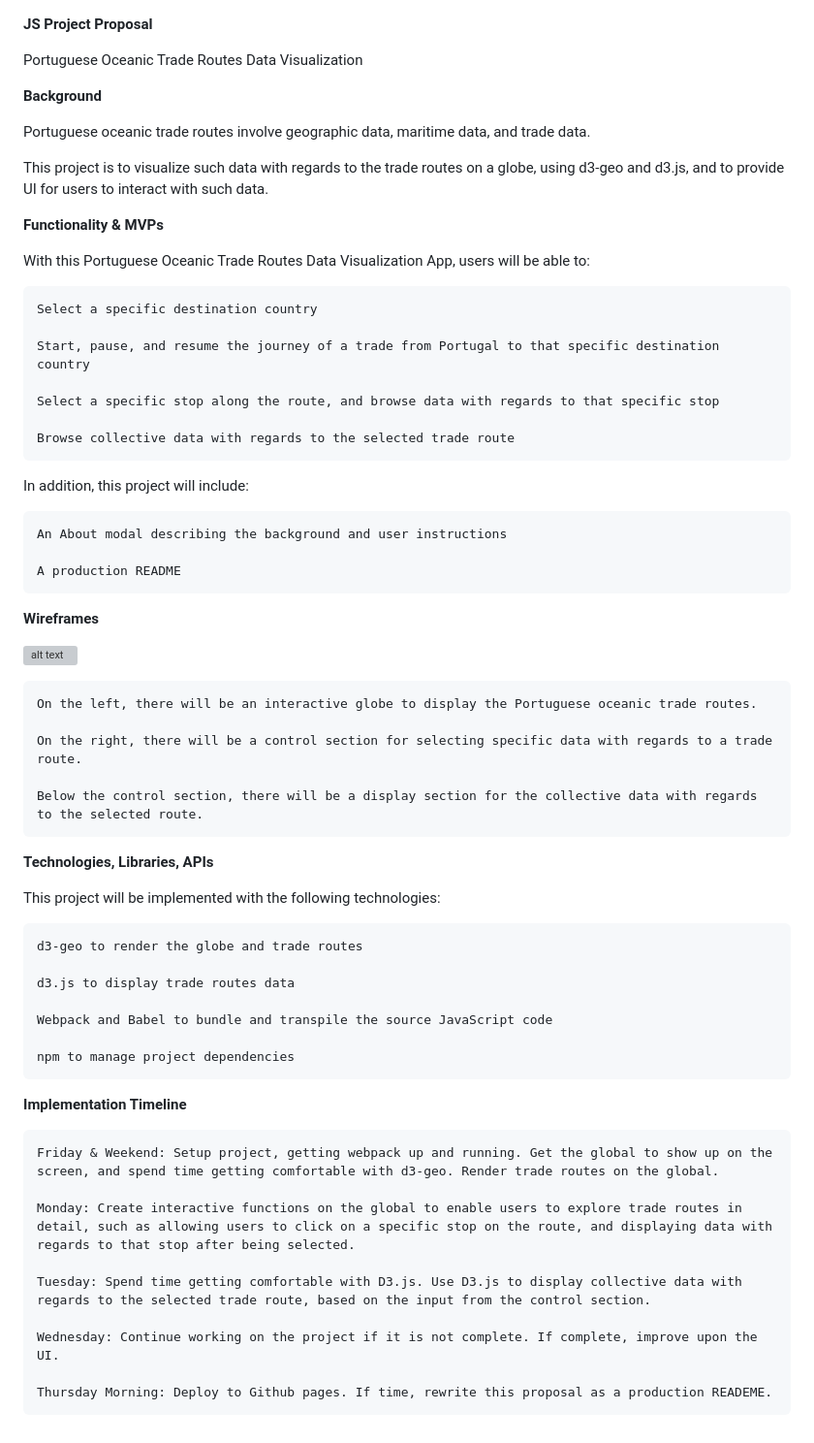
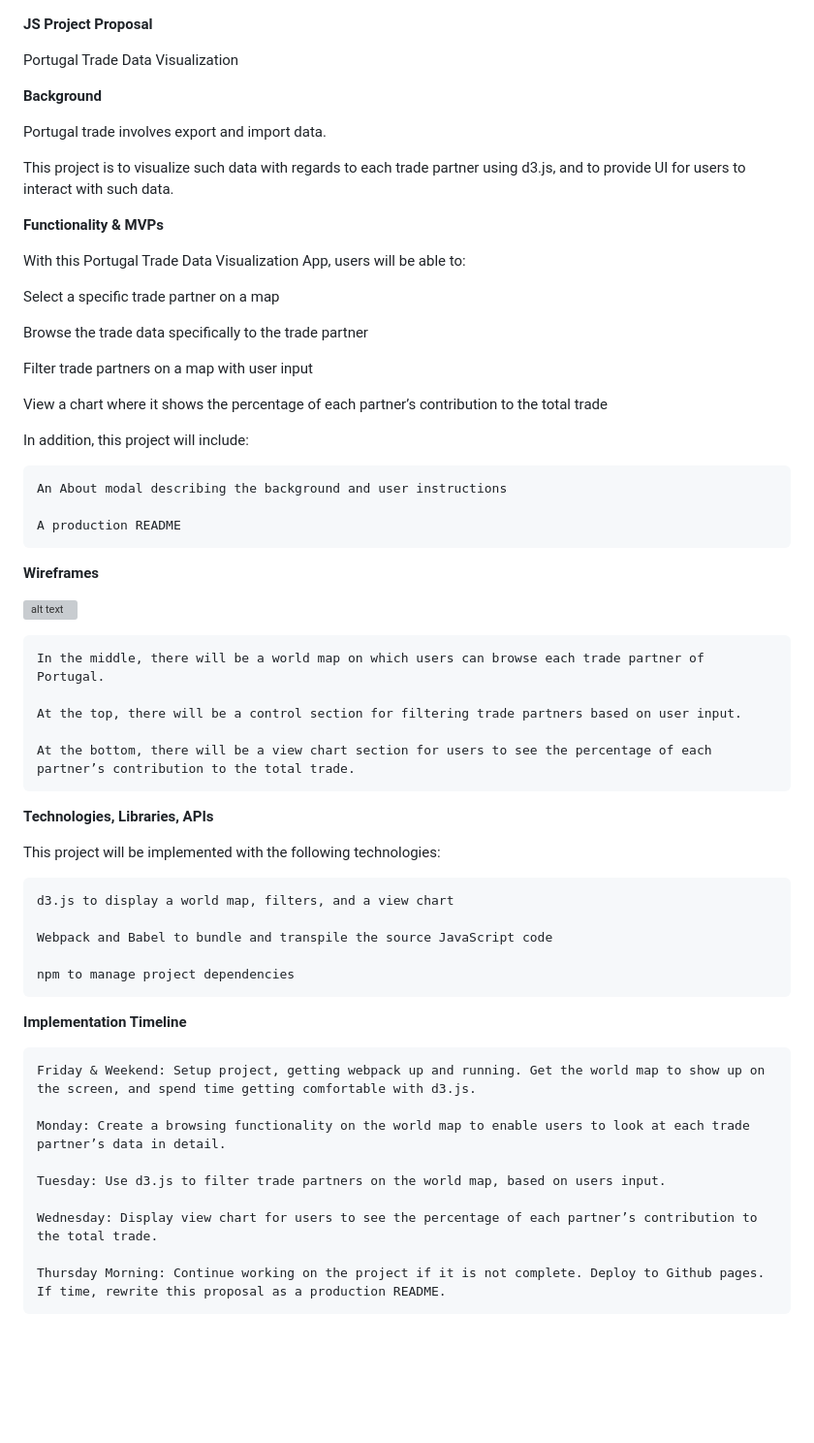
Before and after one commit to qyhAppAcademy/portugal_trade_data_visualization, a Markdown page: README.md, the part around the change. Shown: that part at 97% size. GitHub-like rendering; blank space fills up the shorter version; grey boxes are pictures that could not be loaded.

Commit message:
Modified Proposal

```diff
--- a/README.md
+++ b/README.md
@@ -1,26 +1,27 @@
 **JS Project Proposal**
 
-Portuguese Oceanic Trade Routes Data Visualization
+Portugal Trade Data Visualization
 
 
 **Background**
 
-Portuguese oceanic trade routes involve geographic data, maritime data, and trade data.
+Portugal trade involves export and import data.
 
-This project is to visualize such data with regards to the trade routes on a globe, using d3-geo and d3.js, and to provide UI for users to interact with such data.
+This project is to visualize such data with regards to each trade partner using d3.js, and to provide UI for users to interact with such data.
 
 
 **Functionality & MVPs**
 
-With this Portuguese Oceanic Trade Routes Data Visualization App, users will be able to:
+With this Portugal Trade Data Visualization App, users will be able to:
 
-    Select a specific destination country
+Select a specific trade partner on a map
 
-    Start, pause, and resume the journey of a trade from Portugal to that specific destination country
+Browse the trade data specifically to the trade partner
 
-    Select a specific stop along the route, and browse data with regards to that specific stop
+Filter trade partners on a map with user input
 
-    Browse collective data with regards to the selected trade route
+View a chart where it shows the percentage of each partner’s contribution to the total trade
+
 
 In addition, this project will include:
 
@@ -33,20 +34,18 @@ In addition, this project will include:
 
 ![alt text](https://github.com/qyhAppAcademy/portuguese_oceanic_trade_routes_data_visualization/blob/main/wireframe.png)
 
-    On the left, there will be an interactive globe to display the Portuguese oceanic trade routes.
+    In the middle, there will be a world map on which users can browse each trade partner of Portugal.
 
-    On the right, there will be a control section for selecting specific data with regards to a trade route.
+    At the top, there will be a control section for filtering trade partners based on user input.
 
-    Below the control section, there will be a display section for the collective data with regards to the selected route.
+    At the bottom, there will be a view chart section for users to see the percentage of each partner’s contribution to the total trade.
 
 
 **Technologies, Libraries, APIs**
 
 This project will be implemented with the following technologies:
 
-    d3-geo to render the globe and trade routes
-
-    d3.js to display trade routes data
+    d3.js to display a world map, filters, and a view chart
 
     Webpack and Babel to bundle and transpile the source JavaScript code
 
@@ -55,12 +54,12 @@ This project will be implemented with the following technologies:
 
 **Implementation Timeline**
 
-    Friday & Weekend: Setup project, getting webpack up and running. Get the global to show up on the screen, and spend time getting comfortable with d3-geo. Render trade routes on the global.
+    Friday & Weekend: Setup project, getting webpack up and running. Get the world map to show up on the screen, and spend time getting comfortable with d3.js.
 
-    Monday: Create interactive functions on the global to enable users to explore trade routes in detail, such as allowing users to click on a specific stop on the route, and displaying data with regards to that stop after being selected.
+    Monday: Create a browsing functionality on the world map to enable users to look at each trade partner’s data in detail.
 
-    Tuesday: Spend time getting comfortable with D3.js. Use D3.js to display collective data with regards to the selected trade route, based on the input from the control section.
+    Tuesday: Use d3.js to filter trade partners on the world map, based on users input.
 
-    Wednesday: Continue working on the project if it is not complete. If complete, improve upon the UI.
+    Wednesday: Display view chart for users to see the percentage of each partner’s contribution to the total trade.
 
-    Thursday Morning: Deploy to Github pages. If time, rewrite this proposal as a production READEME.
+    Thursday Morning: Continue working on the project if it is not complete. Deploy to Github pages. If time, rewrite this proposal as a production README.
```
Also changed, not shown: wireframe.png.
